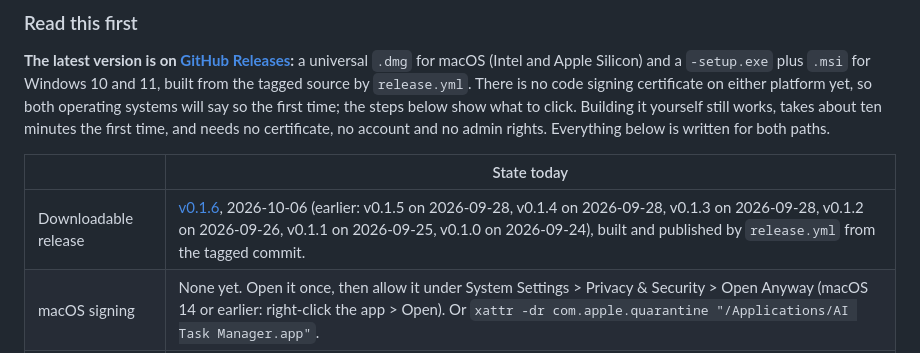
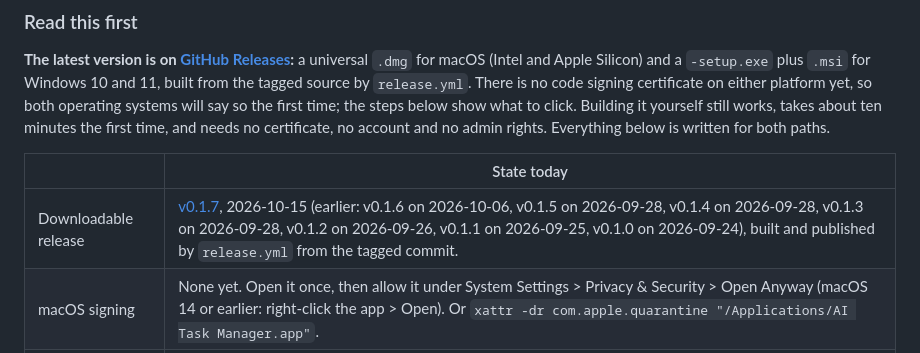
Before and after one commit to agilepeter/ai-task-manager, a Markdown page: README.md, the part around one of its changes. Drawn GitHub-style.

Commit message:
README: the downloadable release is v0.1.7
Co-Authored-By: Claude Fable 5.1 <noreply@anthropic.com>

```diff
--- a/README.md
+++ b/README.md
@@ -40,7 +40,7 @@ account and no admin rights. Everything below is written for both paths.
 
 | | State today |
 |---|---|
-| Downloadable release | [v0.1.6](https://github.com/agilepeter/ai-task-manager/releases/tag/v0.1.6), 2026-10-06 (earlier: v0.1.5 on 2026-09-28, v0.1.4 on 2026-09-28, v0.1.3 on 2026-09-28, v0.1.2 on 2026-09-26, v0.1.1 on 2026-09-25, v0.1.0 on 2026-09-24), built and published by `release.yml` from the tagged commit. |
+| Downloadable release | [v0.1.7](https://github.com/agilepeter/ai-task-manager/releases/tag/v0.1.7), 2026-10-15 (earlier: v0.1.6 on 2026-10-06, v0.1.5 on 2026-09-28, v0.1.4 on 2026-09-28, v0.1.3 on 2026-09-28, v0.1.2 on 2026-09-26, v0.1.1 on 2026-09-25, v0.1.0 on 2026-09-24), built and published by `release.yml` from the tagged commit. |
 | macOS signing | None yet. Open it once, then allow it under System Settings > Privacy & Security > Open Anyway (macOS 14 or earlier: right-click the app > Open). Or `xattr -dr com.apple.quarantine "/Applications/AI Task Manager.app"`. |
 | Windows signing | None yet. SmartScreen warns: More info, then Run anyway. |
 | Auto-update | **Opt-in, off by default.** See [Updates](#updates). |
```
Also changed, not shown: other parts of README.md (+1 -1 lines).
